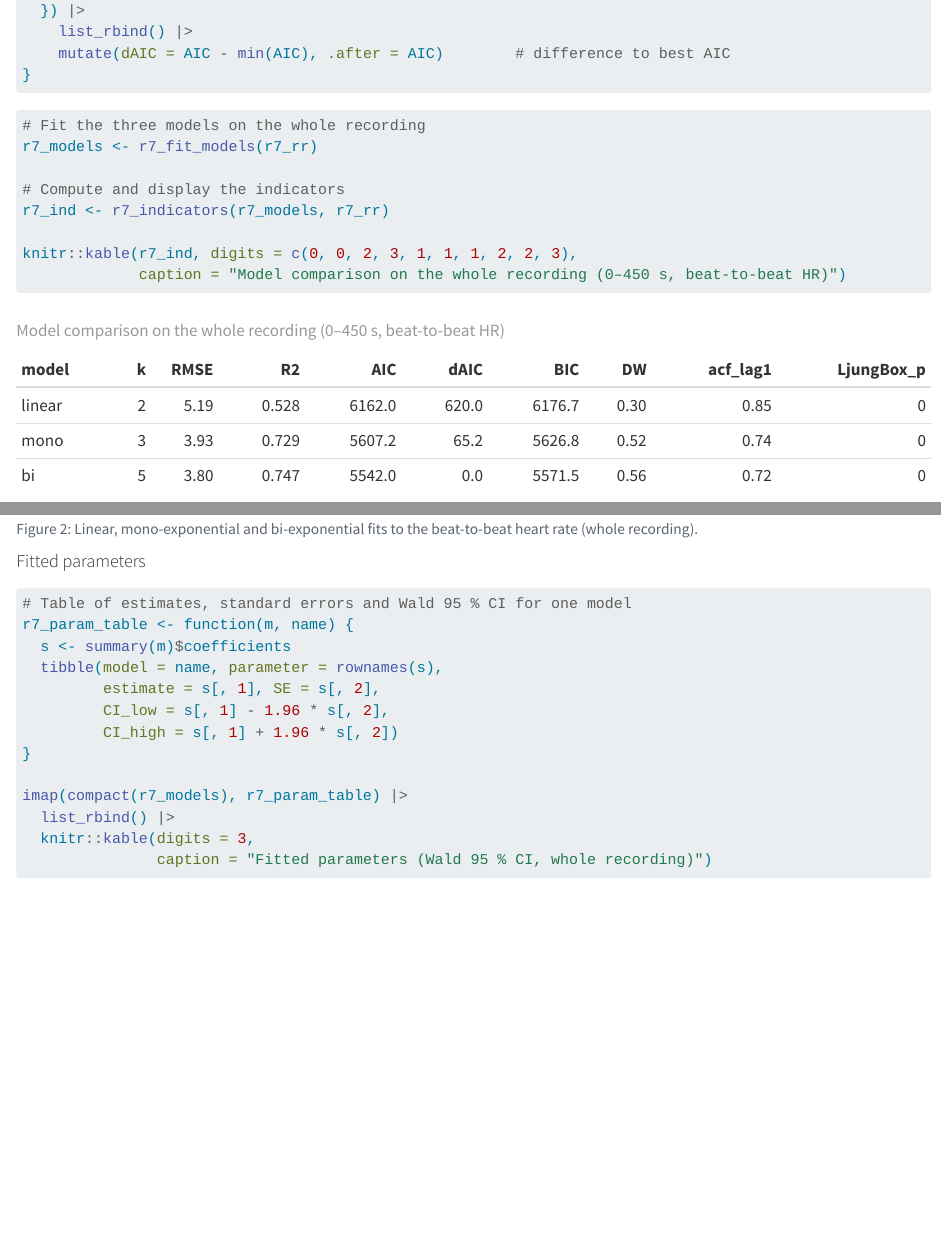
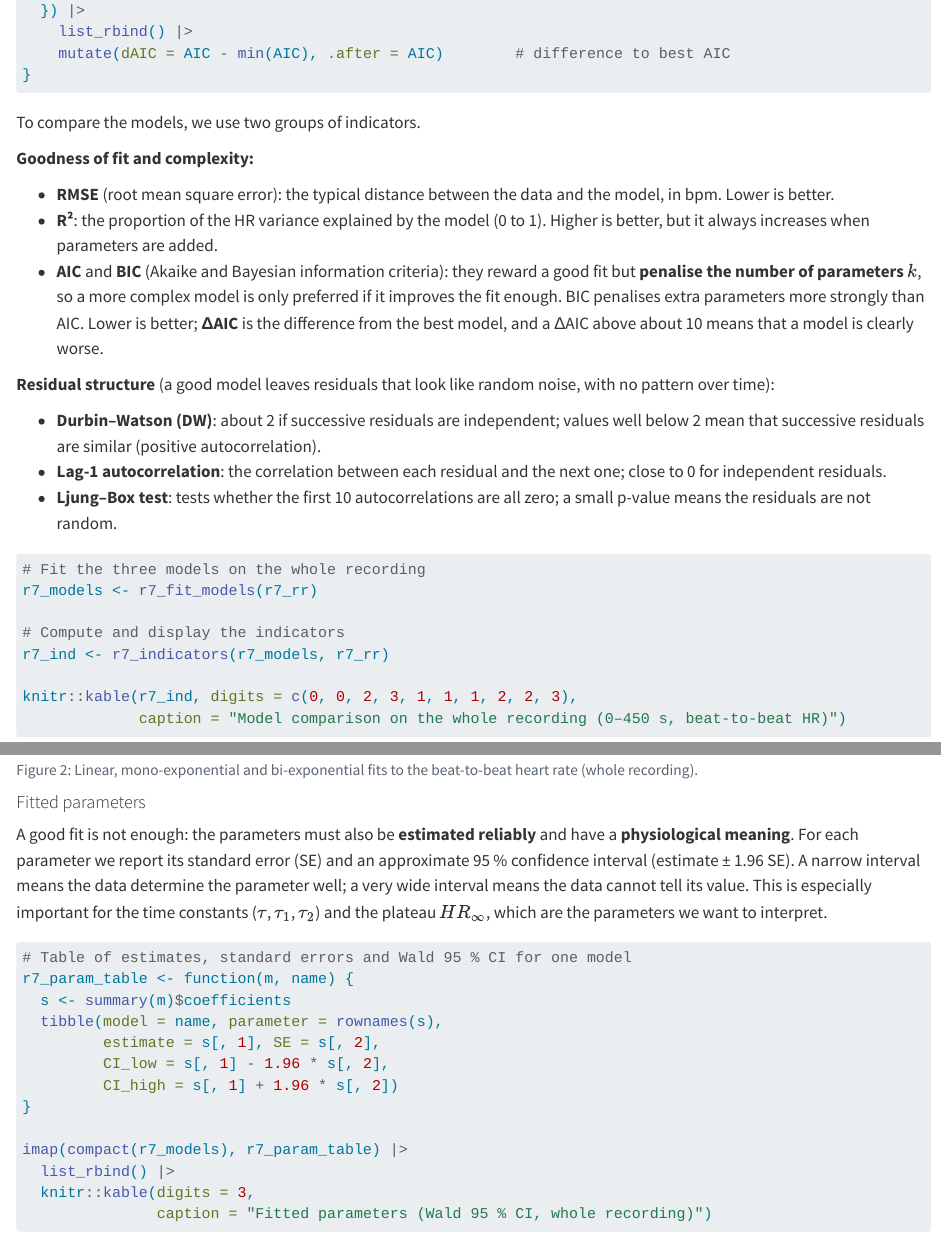
Before and after one commit to jenniferhoumard/IEAP-Series04-Rstudio, a Quarto document (sections/04_recovery_7m30s.qmd): the page in a window 1100 px wide, from 5490 px down, and a second part further down, joined at a grey line. Rendered offline with R 4.5, knitr and Pandoc in place of Quarto, with nearby package versions; common packages that the code uses without loading them are loaded.

Commit message:
Explain recovery model fit diagnostics
Document how to interpret fit and residual indicators, and explain parameter uncertainty using standard errors and approximate confidence intervals.

````diff
--- a/sections/04_recovery_7m30s.qmd
+++ b/sections/04_recovery_7m30s.qmd
@@ -264,6 +264,32 @@ r7_indicators <- function(models, d) {
 }
 ```
 
+To compare the models, we use two groups of indicators.
+
+**Goodness of fit and complexity:**
+
+- **RMSE** (root mean square error): the typical distance between the data and
+  the model, in bpm. Lower is better.
+- **R²**: the proportion of the HR variance explained by the model (0 to 1).
+  Higher is better, but it always increases when parameters are added.
+- **AIC** and **BIC** (Akaike and Bayesian information criteria): they reward a
+  good fit but **penalise the number of parameters** $k$, so a more complex
+  model is only preferred if it improves the fit enough. BIC penalises extra
+  parameters more strongly than AIC. Lower is better; **ΔAIC** is the
+  difference from the best model, and a ΔAIC above about 10 means that a model
+  is clearly worse.
+
+**Residual structure** (a good model leaves residuals that look like random
+noise, with no pattern over time):
+
+- **Durbin–Watson (DW)**: about 2 if successive residuals are independent;
+  values well below 2 mean that successive residuals are similar (positive
+  autocorrelation).
+- **Lag-1 autocorrelation**: the correlation between each residual and the next
+  one; close to 0 for independent residuals.
+- **Ljung–Box test**: tests whether the first 10 autocorrelations are all zero;
+  a small p-value means the residuals are not random.
+
 ```{r}
 #| label: r7-fit-full
 
@@ -298,6 +324,14 @@ ggplot(r7_rr, aes(t, hr)) +
 ```
 
 #### Fitted parameters
+
+A good fit is not enough: the parameters must also be **estimated reliably**
+and have a **physiological meaning**. For each parameter we report its
+standard error (SE) and an approximate 95 % confidence interval (estimate
+± 1.96 SE). A narrow interval means the data determine the parameter well; a
+very wide interval means the data cannot tell its value. This is especially
+important for the time constants ($\tau$, $\tau_1$, $\tau_2$) and the plateau
+$HR_\infty$, which are the parameters we want to interpret.
 
 ```{r}
 #| label: r7-params
````
